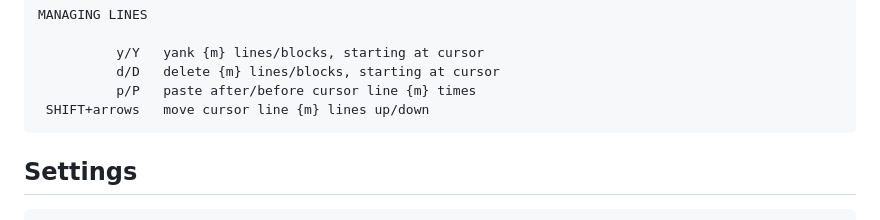
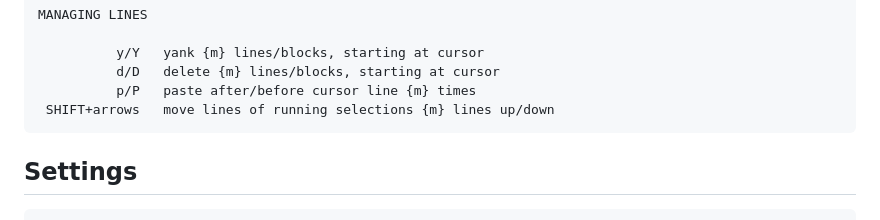
Before and after one commit to arthur-jacquin/edit, a Markdown page: cheatsheet.md, the part around the change. Drawn GitHub-style.

Commit message:
update doc for modified move_line

```diff
--- a/cheatsheet.md
+++ b/cheatsheet.md
@@ -52,7 +52,7 @@
               y/Y   yank {m} lines/blocks, starting at cursor
               d/D   delete {m} lines/blocks, starting at cursor
               p/P   paste after/before cursor line {m} times
-     SHIFT+arrows   move cursor line {m} lines up/down
+     SHIFT+arrows   move lines of running selections {m} lines up/down
 
 
 ## Settings
```
Also changed, not shown: tutor.def.md (+1 -1 lines).
